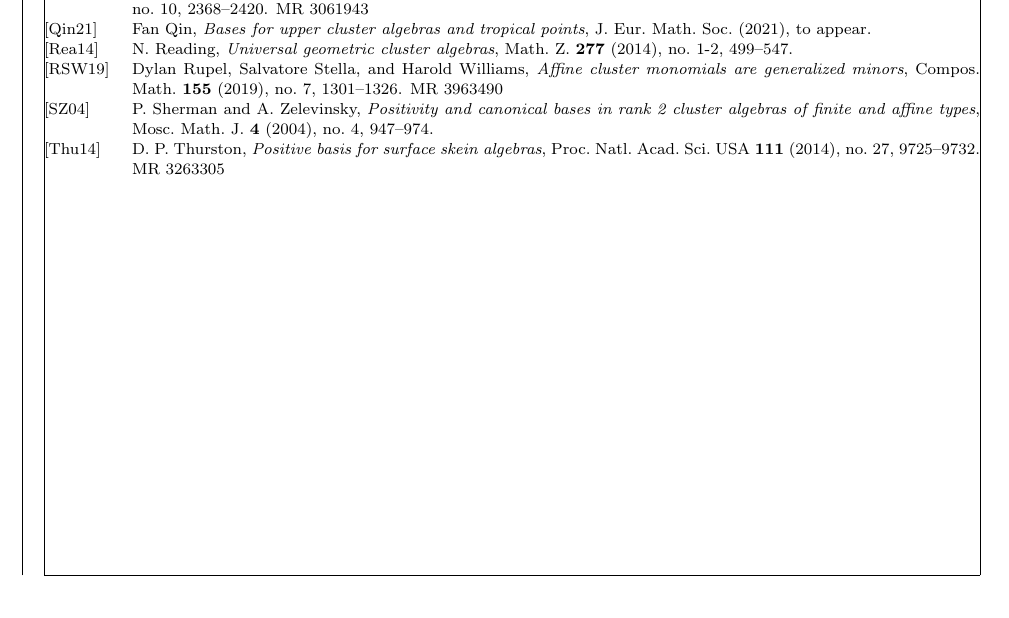
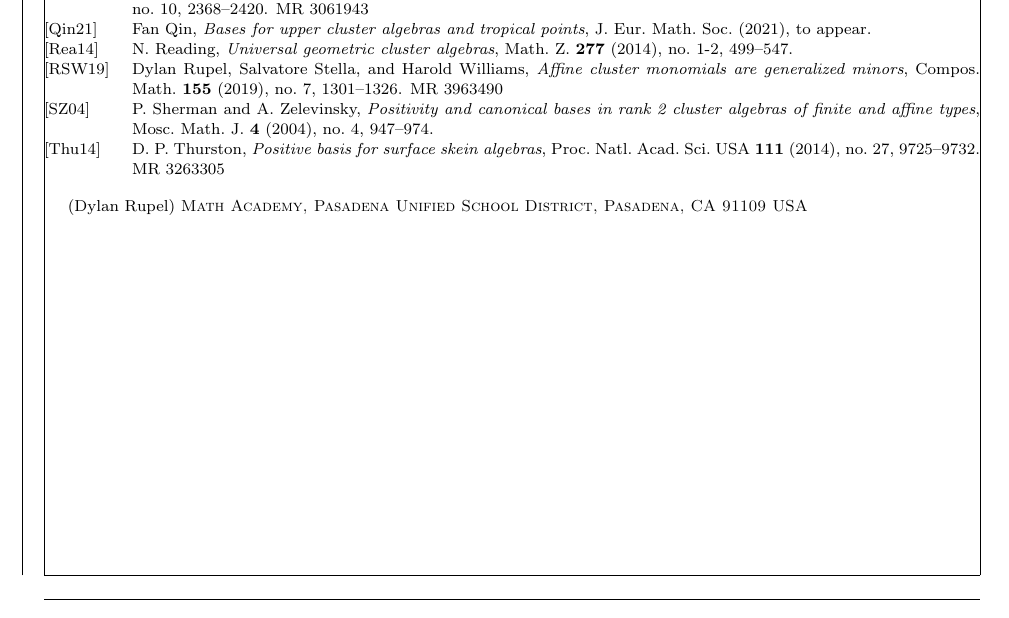
Before and after one commit to drupel/DominanceRegions, a LaTeX paper (dominance_regions.tex): part of page 14 of 14, cut so that both start at the same text. Compiled offline with pdfLaTeX.

Commit message:
My affiliation

```diff
--- a/dominance_regions.tex
+++ b/dominance_regions.tex
@@ -73,6 +73,7 @@
 \title{Dominance Regions for Rank Two Cluster Algebras}
 
 \author{Dylan Rupel}
+\address[Dylan Rupel]{Math Academy, Pasadena Unified School District, Pasadena, CA 91109 USA}
 \author{Salvatore Stella}
 
 \begin{document}
```
